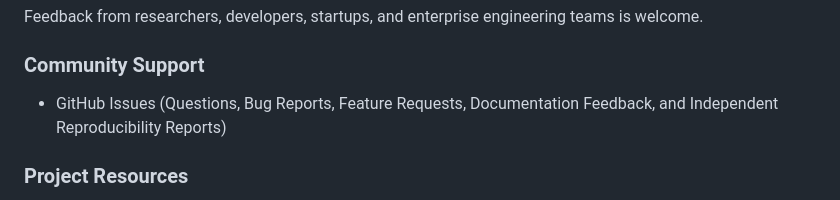
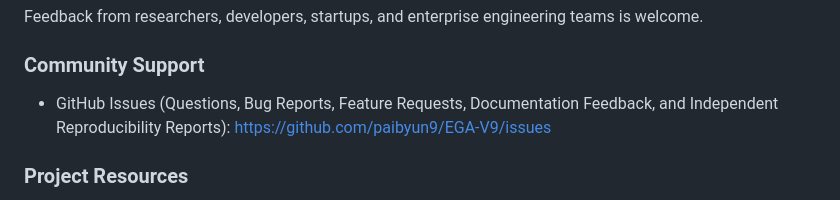
Before and after one commit to paibyun9/EGA-V9, a Markdown page: README.md, the part around the change. Drawn GitHub-style.

```diff
--- a/README.md
+++ b/README.md
@@ -267,7 +267,7 @@ EGA-V9/
 Feedback from researchers, developers, startups, and enterprise engineering teams is welcome.
 
 ### Community Support
-- GitHub Issues (Questions, Bug Reports, Feature Requests, Documentation Feedback, and Independent Reproducibility Reports)
+- GitHub Issues (Questions, Bug Reports, Feature Requests, Documentation Feedback, and Independent Reproducibility Reports): https://github.com/paibyun9/EGA-V9/issues
 
 ### Project Resources
 - Live Vercel Demo: https://ega-v9.vercel.app/
```
